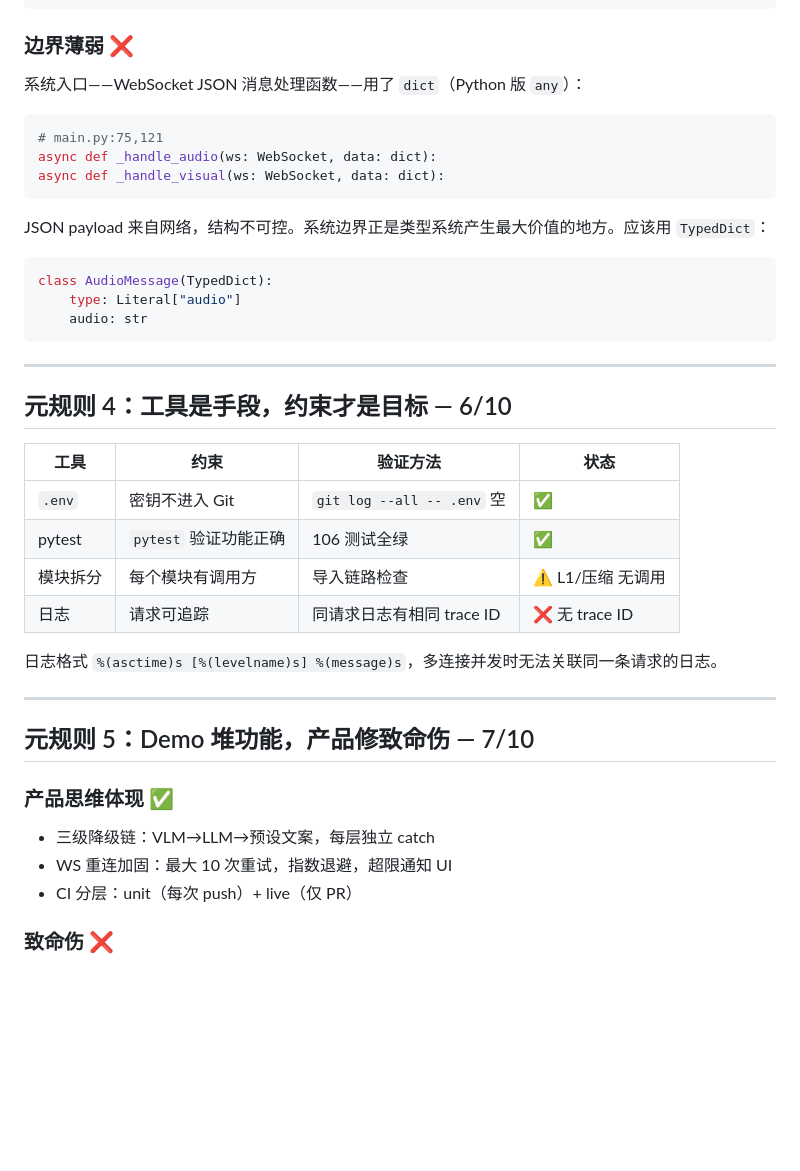
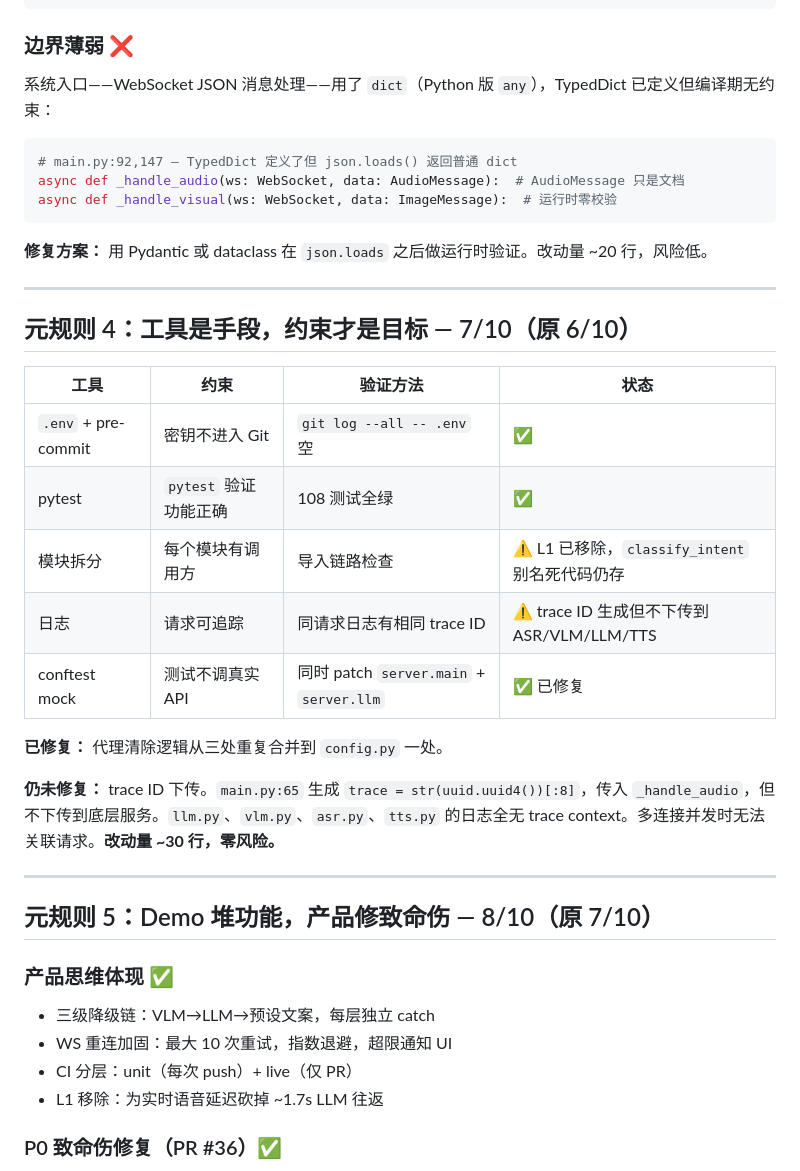
Before and after one commit to magicman1324/FinOps-Vision-Agent, a Markdown page: 总结3.md, the part around one of its changes. Drawn GitHub-style; blank space fills up the shorter version.

````diff
--- a/总结3.md
+++ b/总结3.md
@@ -78,44 +68,42 @@ async def ask_llm(prompt: str, system_prompt: str = None) -> str:
 
 ### 边界薄弱 ❌
 
-系统入口——WebSocket JSON 消息处理函数——用了 `dict`（Python 版 `any`）：
+系统入口——WebSocket JSON 消息处理——用了 `dict`（Python 版 `any`），TypedDict 已定义但编译期无约束：
 
 ```python
-# main.py:75,121
-async def _handle_audio(ws: WebSocket, data: dict):
-async def _handle_visual(ws: WebSocket, data: dict):
+# main.py:92,147 — TypedDict 定义了但 json.loads() 返回普通 dict
+async def _handle_audio(ws: WebSocket, data: AudioMessage):  # AudioMessage 只是文档
+async def _handle_visual(ws: WebSocket, data: ImageMessage):  # 运行时零校验
 ```
 
-JSON payload 来自网络，结构不可控。系统边界正是类型系统产生最大价值的地方。应该用 `TypedDict`：
-
-```python
-class AudioMessage(TypedDict):
-    type: Literal["audio"]
-    audio: str
-```
+**修复方案：** 用 Pydantic 或 dataclass 在 `json.loads` 之后做运行时验证。改动量 ~20 行，风险低。
 
 ---
 
-## 元规则 4：工具是手段，约束才是目标 — 6/10
+## 元规则 4：工具是手段，约束才是目标 — 7/10（原 6/10）
 
 | 工具 | 约束 | 验证方法 | 状态 |
 |------|------|----------|------|
-| `.env` | 密钥不进入 Git | `git log --all -- .env` 空 | ✅ |
-| pytest | `pytest` 验证功能正确 | 106 测试全绿 | ✅ |
-| 模块拆分 | 每个模块有调用方 | 导入链路检查 | ⚠️ L1/压缩 无调用 |
-| 日志 | 请求可追踪 | 同请求日志有相同 trace ID | ❌ 无 trace ID |
+| `.env` + pre-commit | 密钥不进入 Git | `git log --all -- .env` 空 | ✅ |
+| pytest | `pytest` 验证功能正确 | 108 测试全绿 | ✅ |
+| 模块拆分 | 每个模块有调用方 | 导入链路检查 | ⚠️ L1 已移除，`classify_intent` 别名死代码仍存 |
+| 日志 | 请求可追踪 | 同请求日志有相同 trace ID | ⚠️ trace ID 生成但不下传到 ASR/VLM/LLM/TTS |
+| conftest mock | 测试不调真实 API | 同时 patch `server.main` + `server.llm` | ✅ 已修复 |
 
-日志格式 `%(asctime)s [%(levelname)s] %(message)s`，多连接并发时无法关联同一条请求的日志。
+**已修复：** 代理清除逻辑从三处重复合并到 `config.py` 一处。
+
+**仍未修复：** trace ID 下传。`main.py:65` 生成 `trace = str(uuid.uuid4())[:8]`，传入 `_handle_audio`，但不下传到底层服务。`llm.py`、`vlm.py`、`asr.py`、`tts.py` 的日志全无 trace context。多连接并发时无法关联请求。**改动量 ~30 行，零风险。**
 
 ---
 
-## 元规则 5：Demo 堆功能，产品修致命伤 — 7/10
+## 元规则 5：Demo 堆功能，产品修致命伤 — 8/10（原 7/10）
 
 ### 产品思维体现 ✅
 
 - 三级降级链：VLM→LLM→预设文案，每层独立 catch
 - WS 重连加固：最大 10 次重试，指数退避，超限通知 UI
 - CI 分层：unit（每次 push）+ live（仅 PR）
+- L1 移除：为实时语音延迟砍掉 ~1.7s LLM 往返
 
-### 致命伤 ❌
+### P0 致命伤修复（PR #36）✅
 
````
Also changed, not shown: other parts of 总结3.md (+60 -52 lines).
